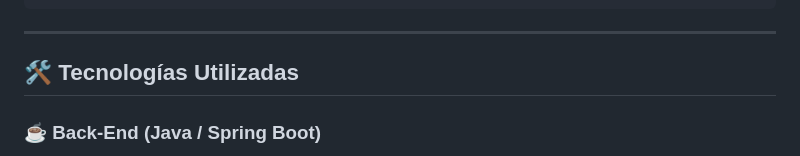
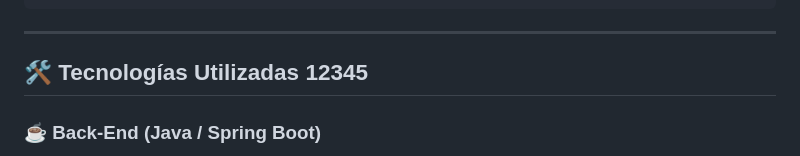
Before and after one commit to leandrovillamildev/respaldo-techmind, a Markdown page: README.md, the part around the change. Rendered like a GitHub page.

Commit message:
Update technologies section in README
Números 12345

```diff
--- a/README.md
+++ b/README.md
@@ -67,7 +67,7 @@ TechMind es una plataforma web inteligente para la **organización y clasificaci
 
 ---
 
-## 🛠️ Tecnologías Utilizadas
+## 🛠️ Tecnologías Utilizadas 12345
 
 ### ☕ Back-End (Java / Spring Boot)
 - **Java 17 (LTS)**: Lenguaje principal de backend transaccional.
```
